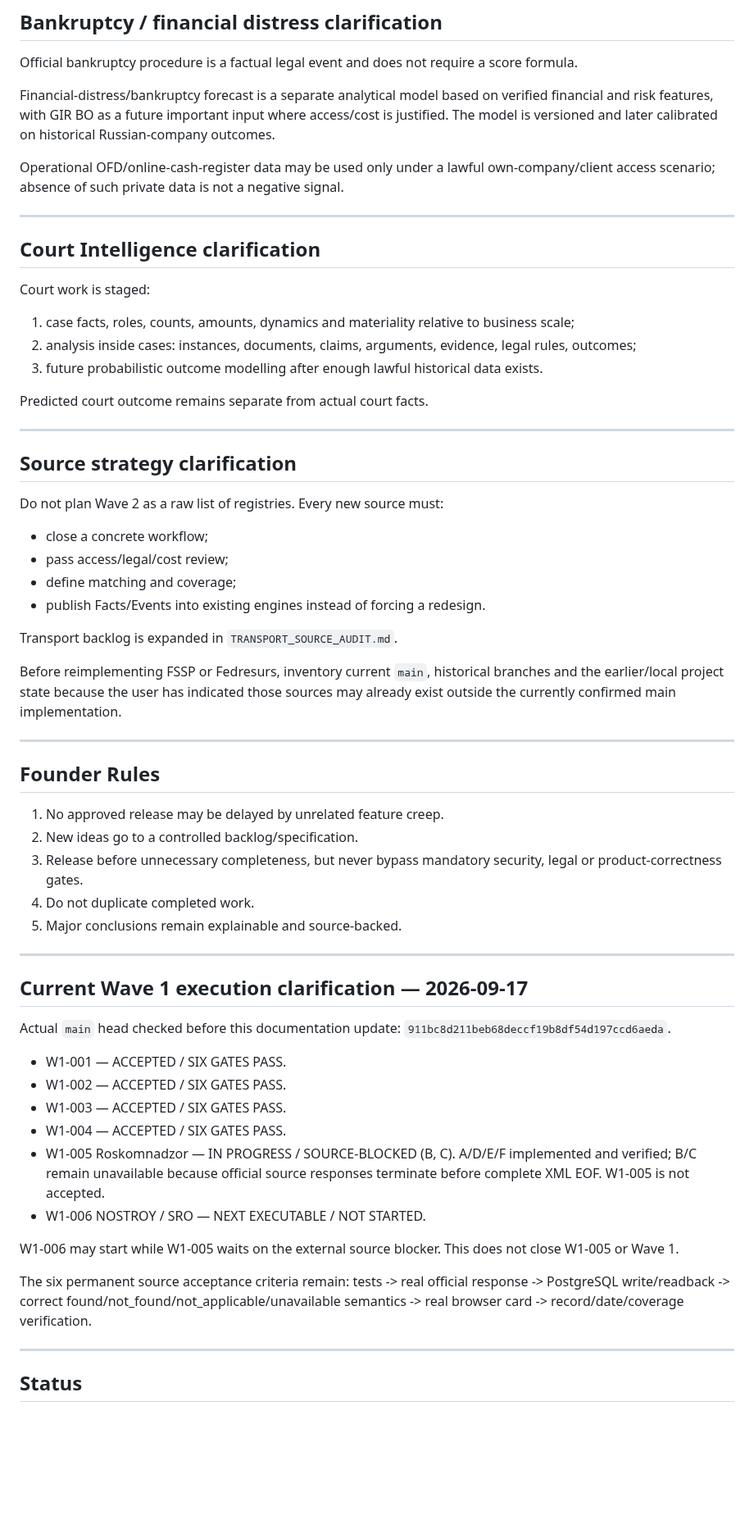
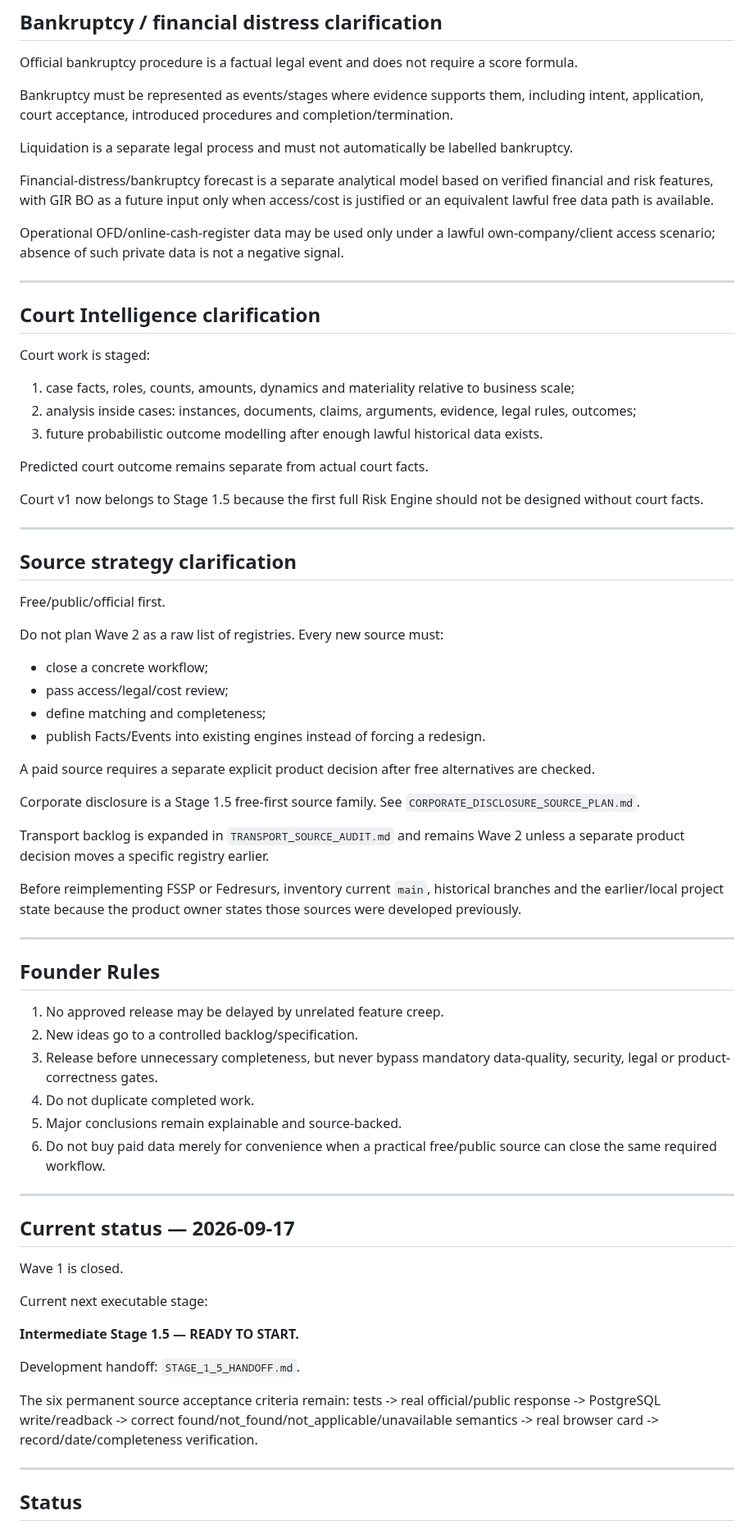
Before and after one commit to kuzmvnew/kontragent, a Markdown page: ROADMAP_CHANGES_AFTER_AUDIT.md, the part around one of its changes. Shown at 82% size. Rendered like a GitHub page; blank space fills up the shorter version.

```diff
--- a/ROADMAP_CHANGES_AFTER_AUDIT.md
+++ b/ROADMAP_CHANGES_AFTER_AUDIT.md
@@ -158,7 +207,11 @@ Risk and Coverage are independent.
 
 Official bankruptcy procedure is a factual legal event and does not require a score formula.
 
-Financial-distress/bankruptcy forecast is a separate analytical model based on verified financial and risk features, with GIR BO as a future important input where access/cost is justified. The model is versioned and later calibrated on historical Russian-company outcomes.
+Bankruptcy must be represented as events/stages where evidence supports them, including intent, application, court acceptance, introduced procedures and completion/termination.
+
+Liquidation is a separate legal process and must not automatically be labelled bankruptcy.
+
+Financial-distress/bankruptcy forecast is a separate analytical model based on verified financial and risk features, with GIR BO as a future input only when access/cost is justified or an equivalent lawful free data path is available.
 
 Operational OFD/online-cash-register data may be used only under a lawful own-company/client access scenario; absence of such private data is not a negative signal.
 
@@ -174,20 +227,28 @@ Court work is staged:
 
 Predicted court outcome remains separate from actual court facts.
 
+Court v1 now belongs to Stage 1.5 because the first full Risk Engine should not be designed without court facts.
+
 ---
 
 ## Source strategy clarification
+
+Free/public/official first.
 
 Do not plan Wave 2 as a raw list of registries. Every new source must:
 
 - close a concrete workflow;
 - pass access/legal/cost review;
-- define matching and coverage;
+- define matching and completeness;
 - publish Facts/Events into existing engines instead of forcing a redesign.
 
-Transport backlog is expanded in `TRANSPORT_SOURCE_AUDIT.md`.
+A paid source requires a separate explicit product decision after free alternatives are checked.
 
-Before reimplementing FSSP or Fedresurs, inventory current `main`, historical branches and the earlier/local project state because the user has indicated those sources may already exist outside the currently confirmed main implementation.
+Corporate disclosure is a Stage 1.5 free-first source family. See `CORPORATE_DISCLOSURE_SOURCE_PLAN.md`.
+
+Transport backlog is expanded in `TRANSPORT_SOURCE_AUDIT.md` and remains Wave 2 unless a separate product decision moves a specific registry earlier.
+
+Before reimplementing FSSP or Fedresurs, inventory current `main`, historical branches and the earlier/local project state because the product owner states those sources were developed previously.
 
 ---
 
@@ -195,26 +256,24 @@ Before reimplementing FSSP or Fedresurs, inventory current `main`, historical br
 
 1. No approved release may be delayed by unrelated feature creep.
 2. New ideas go to a controlled backlog/specification.
-3. Release before unnecessary completeness, but never bypass mandatory security, legal or product-correctness gates.
+3. Release before unnecessary completeness, but never bypass mandatory data-quality, security, legal or product-correctness gates.
 4. Do not duplicate completed work.
 5. Major conclusions remain explainable and source-backed.
+6. Do not buy paid data merely for convenience when a practical free/public source can close the same required workflow.
 
 ---
 
-## Current Wave 1 execution clarification — 2026-09-17
+## Current status — 2026-09-17
 
-Actual `main` head checked before this documentation update: `911bc8d211beb68deccf19b8df54d197ccd6aeda`.
+Wave 1 is closed.
 
-- W1-001 — ACCEPTED / SIX GATES PASS.
-- W1-002 — ACCEPTED / SIX GATES PASS.
-- W1-003 — ACCEPTED / SIX GATES PASS.
-- W1-004 — ACCEPTED / SIX GATES PASS.
-- W1-005 Roskomnadzor — IN PROGRESS / SOURCE-BLOCKED (B, C). A/D/E/F implemented and verified; B/C remain unavailable because official source responses terminate before complete XML EOF. W1-005 is not accepted.
-- W1-006 NOSTROY / SRO — NEXT EXECUTABLE / NOT STARTED.
+Current next executable stage:
 
-W1-006 may start while W1-005 waits on the external source blocker. This does not close W1-005 or Wave 1.
+**Intermediate Stage 1.5 — READY TO START.**
 
-The six permanent source acceptance criteria remain: tests -> real official response -> PostgreSQL write/readback -> correct found/not_found/not_applicable/unavailable semantics -> real browser card -> record/date/coverage verification.
+Development handoff: `STAGE_1_5_HANDOFF.md`.
+
+The six permanent source acceptance criteria remain: tests -> real official/public response -> PostgreSQL write/readback -> correct found/not_found/not_applicable/unavailable semantics -> real browser card -> record/date/completeness verification.
 
 ---
 
```
Also changed, not shown: other parts of ROADMAP_CHANGES_AFTER_AUDIT.md (+70 -21 lines).
